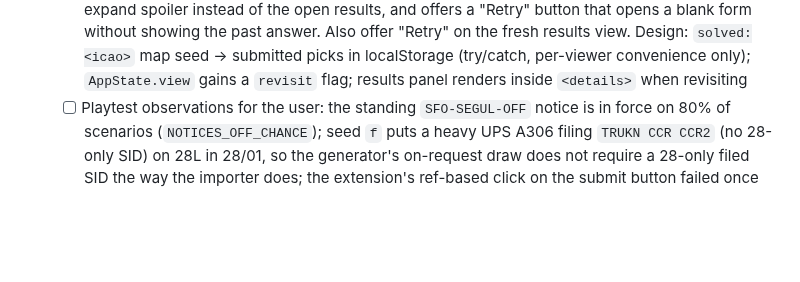
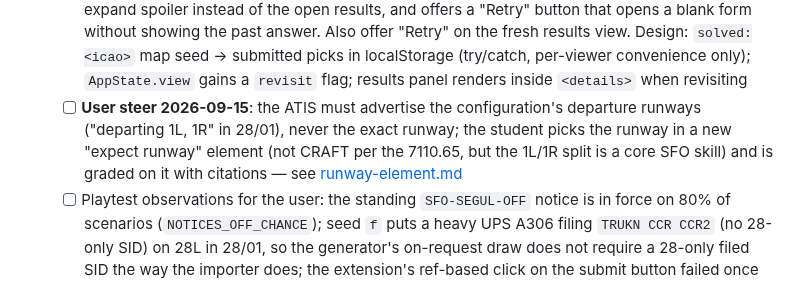
Before and after one commit to leftos/craft-tester, a Markdown page: docs/plans/MAIN.md, the part around the change. Drawn GitHub-style; blank space fills up the shorter version.

Commit message:
docs: plan the expect-runway element
Co-Authored-By: Claude Fable 5.1 <noreply@anthropic.com>

```diff
--- a/docs/plans/MAIN.md
+++ b/docs/plans/MAIN.md
@@ -21,6 +21,7 @@ Entry point for anyone continuing this work. Detailed design, data facts, and ra
   - [x] Playtest 2026-09-15 (Claude in Chrome against `pnpm -C web preview`, UI merged in `addd516`): seeds 1 (TRUKN2 jet, 28 RT), 5 (C172/A stale GAPP6, radar vectors Oakland VOR, "Victor one zero seven Cathe, Victor one eleven Salinas VOR, direct"), a (GL5T SFO5 SAC off 01R, climb via SID except maintain 10,000) all grade 6 of 6 with citations; a wrong run on seed 2 grades 1 of 6 with red rows; procedure change clears the fix; hash restores the scenario after reload and the share link matches; phone width is a single column with no horizontal scroll; no console errors. A dark page was the user's Dark Reader extension, not the theme
   - [ ] Playtest findings to fix (dispatched 2026-09-15): picking "no SID" reads back as "you said: unknown SID"; **user steer 2026-09-15**: each result row shows "you said: …" and a checkmark when it matches, and a "correction: …" line only when it differs (replacing the always-shown "clearance: …" line)
   - [ ] **User steer 2026-09-15**: revisiting an already solved scenario (a seed the student submitted before, remembered per browser in localStorage) shows the solution collapsed behind a click-to-expand spoiler instead of the open results, and offers a "Retry" button that opens a blank form without showing the past answer. Also offer "Retry" on the fresh results view. Design: `solved:<icao>` map seed → submitted picks in localStorage (try/catch, per-viewer convenience only); `AppState.view` gains a `revisit` flag; results panel renders inside `<details>` when revisiting
+  - [ ] **User steer 2026-09-15**: the ATIS must advertise the configuration's departure runways ("departing 1L, 1R" in 28/01), never the exact runway; the student picks the runway in a new "expect runway" element (not CRAFT per the 7110.65, but the 1L/1R split is a core SFO skill) and is graded on it with citations — see [runway-element.md](./runway-element.md)
   - [ ] Playtest observations for the user: the standing `SFO-SEGUL-OFF` notice is in force on 80% of scenarios (`NOTICES_OFF_CHANCE`); seed `f` puts a heavy UPS A306 filing `TRUKN CCR CCR2` (no 28-only SID) on 28L in 28/01, so the generator's on-request draw does not require a 28-only filed SID the way the importer does; the extension's ref-based click on the submit button failed once where a coordinate click worked (tool quirk, not the app)
 - [ ] 15. CI + GitHub Pages (workflows landed, pinned SHAs, actionlint + zizmor clean); finalize README, ARCHITECTURE, CLAUDE.md at the end
 - [x] 16. `import-worksheets`: seven Google Docs → 70 pending fixtures (18 phraseology + 52 amendment) in `fixtures/ksfo/worksheets/`. Departure runway defaults to the config's first runway pending validation. Findings for the validation loop: UAL313 files `/Q` (not in FAA table 5-4-1, so treated as non-RNAV; likely a deliberate wrong box) and `BVLQ124` (sheet typo); four rows are truncated in the source (KAL65 ×2, NAX7068, VOI5909)
```
